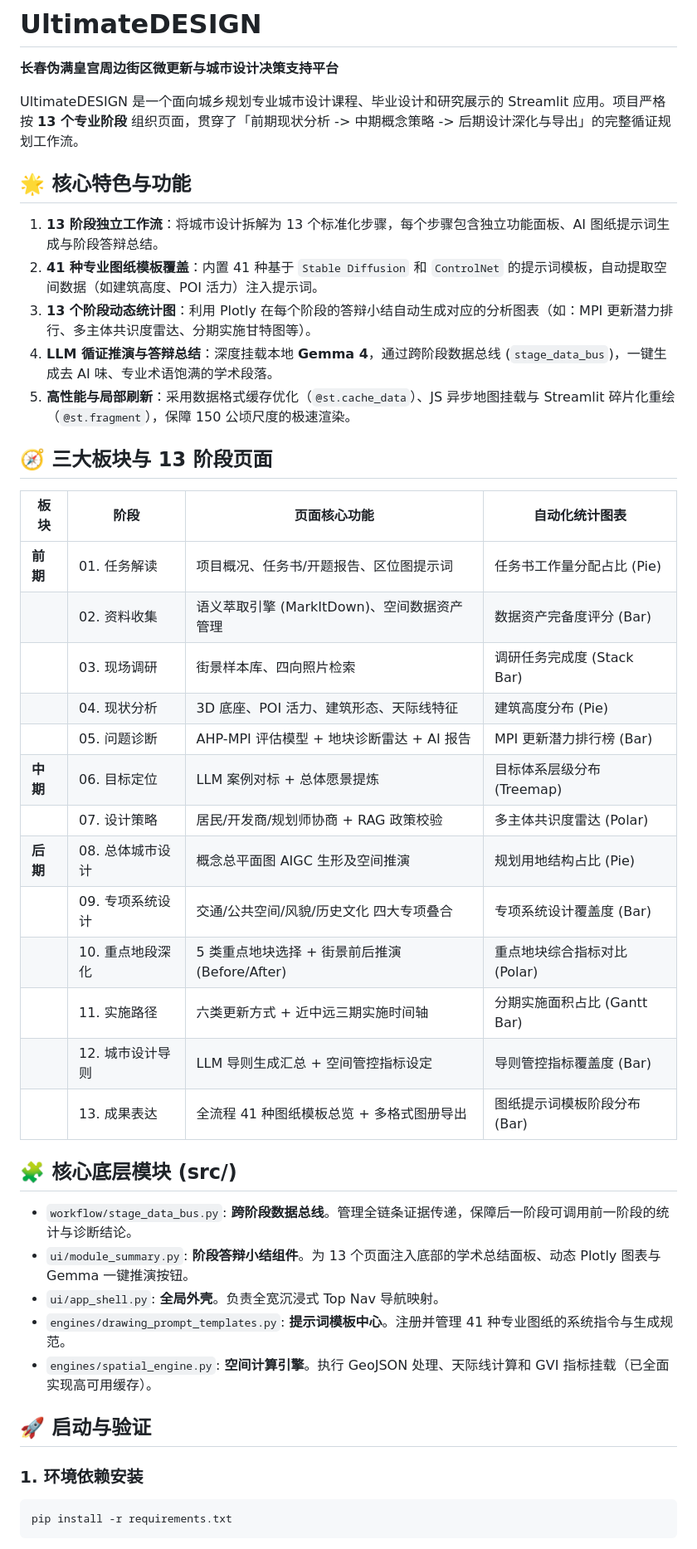
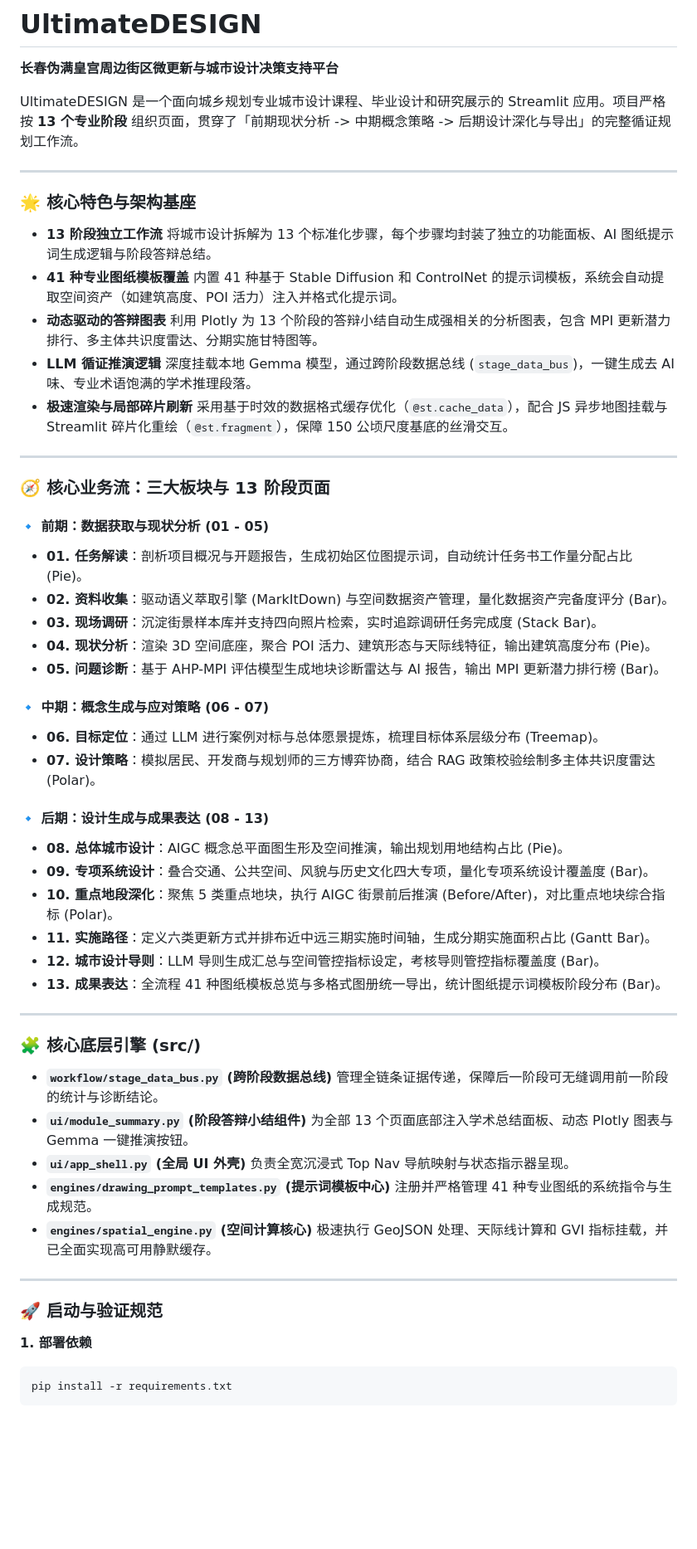
Before and after one commit to Chain813/ultimate-design, a Markdown page: README.md, the part around one of its changes. Shown at 83% size. GitHub-like rendering; blank space fills up the shorter version.

````diff
--- a/README.md
+++ b/README.md
@@ -4,43 +4,64 @@
 
 UltimateDESIGN 是一个面向城乡规划专业城市设计课程、毕业设计和研究展示的 Streamlit 应用。项目严格按 **13 个专业阶段** 组织页面，贯穿了「前期现状分析 -> 中期概念策略 -> 后期设计深化与导出」的完整循证规划工作流。
 
-## 🌟 核心特色与功能
+---
 
-1. **13 阶段独立工作流**：将城市设计拆解为 13 个标准化步骤，每个步骤包含独立功能面板、AI 图纸提示词生成与阶段答辩总结。
-2. **41 种专业图纸模板覆盖**：内置 41 种基于 `Stable Diffusion` 和 `ControlNet` 的提示词模板，自动提取空间数据（如建筑高度、POI 活力）注入提示词。
-3. **13 个阶段动态统计图**：利用 Plotly 在每个阶段的答辩小结自动生成对应的分析图表（如：MPI 更新潜力排行、多主体共识度雷达、分期实施甘特图等）。
-4. **LLM 循证推演与答辩总结**：深度挂载本地 **Gemma 4**，通过跨阶段数据总线 (`stage_data_bus`)，一键生成去 AI 味、专业术语饱满的学术段落。
-5. **高性能与局部刷新**：采用数据格式缓存优化（`@st.cache_data`）、JS 异步地图挂载与 Streamlit 碎片化重绘（`@st.fragment`），保障 150 公顷尺度的极速渲染。
+### 🌟 核心特色与架构基座
 
-## 🧭 三大板块与 13 阶段页面
+- **13 阶段独立工作流**
+  将城市设计拆解为 13 个标准化步骤，每个步骤均封装了独立的功能面板、AI 图纸提示词生成逻辑与阶段答辩总结。
+- **41 种专业图纸模板覆盖**
+  内置 41 种基于 Stable Diffusion 和 ControlNet 的提示词模板，系统会自动提取空间资产（如建筑高度、POI 活力）注入并格式化提示词。
+- **动态驱动的答辩图表**
+  利用 Plotly 为 13 个阶段的答辩小结自动生成强相关的分析图表，包含 MPI 更新潜力排行、多主体共识度雷达、分期实施甘特图等。
+- **LLM 循证推演逻辑**
+  深度挂载本地 Gemma 模型，通过跨阶段数据总线 (`stage_data_bus`)，一键生成去 AI 味、专业术语饱满的学术推理段落。
+- **极速渲染与局部碎片刷新**
+  采用基于时效的数据格式缓存优化（`@st.cache_data`），配合 JS 异步地图挂载与 Streamlit 碎片化重绘（`@st.fragment`），保障 150 公顷尺度基底的丝滑交互。
 
-| 板块 | 阶段 | 页面核心功能 | 自动化统计图表 |
-| --- | --- | --- | --- |
-| **前期** | 01. 任务解读 | 项目概况、任务书/开题报告、区位图提示词 | 任务书工作量分配占比 (Pie) |
-| | 02. 资料收集 | 语义萃取引擎 (MarkItDown)、空间数据资产管理 | 数据资产完备度评分 (Bar) |
-| | 03. 现场调研 | 街景样本库、四向照片检索 | 调研任务完成度 (Stack Bar) |
-| | 04. 现状分析 | 3D 底座、POI 活力、建筑形态、天际线特征 | 建筑高度分布 (Pie) |
-| | 05. 问题诊断 | AHP-MPI 评估模型 + 地块诊断雷达 + AI 报告 | MPI 更新潜力排行榜 (Bar) |
-| **中期** | 06. 目标定位 | LLM 案例对标 + 总体愿景提炼 | 目标体系层级分布 (Treemap) |
-| | 07. 设计策略 | 居民/开发商/规划师协商 + RAG 政策校验 | 多主体共识度雷达 (Polar) |
-| **后期** | 08. 总体城市设计 | 概念总平面图 AIGC 生形及空间推演 | 规划用地结构占比 (Pie) |
-| | 09. 专项系统设计 | 交通/公共空间/风貌/历史文化 四大专项叠合 | 专项系统设计覆盖度 (Bar) |
-| | 10. 重点地段深化 | 5 类重点地块选择 + 街景前后推演 (Before/After) | 重点地块综合指标对比 (Polar) |
-| | 11. 实施路径 | 六类更新方式 + 近中远三期实施时间轴 | 分期实施面积占比 (Gantt Bar) |
-| | 12. 城市设计导则 | LLM 导则生成汇总 + 空间管控指标设定 | 导则管控指标覆盖度 (Bar) |
-| | 13. 成果表达 | 全流程 41 种图纸模板总览 + 多格式图册导出 | 图纸提示词模板阶段分布 (Bar) |
+---
 
-## 🧩 核心底层模块 (src/)
+### 🧭 核心业务流：三大板块与 13 阶段页面
 
-- `workflow/stage_data_bus.py`: **跨阶段数据总线**。管理全链条证据传递，保障后一阶段可调用前一阶段的统计与诊断结论。
-- `ui/module_summary.py`: **阶段答辩小结组件**。为 13 个页面注入底部的学术总结面板、动态 Plotly 图表与 Gemma 一键推演按钮。
-- `ui/app_shell.py`: **全局外壳**。负责全宽沉浸式 Top Nav 导航映射。
-- `engines/drawing_prompt_templates.py`: **提示词模板中心**。注册并管理 41 种专业图纸的系统指令与生成规范。
-- `engines/spatial_engine.py`: **空间计算引擎**。执行 GeoJSON 处理、天际线计算和 GVI 指标挂载（已全面实现高可用缓存）。
+#### 🔹 前期：数据获取与现状分析 (01 - 05)
+- **01. 任务解读**：剖析项目概况与开题报告，生成初始区位图提示词，自动统计任务书工作量分配占比 (Pie)。
+- **02. 资料收集**：驱动语义萃取引擎 (MarkItDown) 与空间数据资产管理，量化数据资产完备度评分 (Bar)。
+- **03. 现场调研**：沉淀街景样本库并支持四向照片检索，实时追踪调研任务完成度 (Stack Bar)。
+- **04. 现状分析**：渲染 3D 空间底座，聚合 POI 活力、建筑形态与天际线特征，输出建筑高度分布 (Pie)。
+- **05. 问题诊断**：基于 AHP-MPI 评估模型生成地块诊断雷达与 AI 报告，输出 MPI 更新潜力排行榜 (Bar)。
 
-## 🚀 启动与验证
+#### 🔹 中期：概念生成与应对策略 (06 - 07)
+- **06. 目标定位**：通过 LLM 进行案例对标与总体愿景提炼，梳理目标体系层级分布 (Treemap)。
+- **07. 设计策略**：模拟居民、开发商与规划师的三方博弈协商，结合 RAG 政策校验绘制多主体共识度雷达 (Polar)。
 
-### 1. 环境依赖安装
+#### 🔹 后期：设计生成与成果表达 (08 - 13)
+- **08. 总体城市设计**：AIGC 概念总平面图生形及空间推演，输出规划用地结构占比 (Pie)。
+- **09. 专项系统设计**：叠合交通、公共空间、风貌与历史文化四大专项，量化专项系统设计覆盖度 (Bar)。
+- **10. 重点地段深化**：聚焦 5 类重点地块，执行 AIGC 街景前后推演 (Before/After)，对比重点地块综合指标 (Polar)。
+- **11. 实施路径**：定义六类更新方式并排布近中远三期实施时间轴，生成分期实施面积占比 (Gantt Bar)。
+- **12. 城市设计导则**：LLM 导则生成汇总与空间管控指标设定，考核导则管控指标覆盖度 (Bar)。
+- **13. 成果表达**：全流程 41 种图纸模板总览与多格式图册统一导出，统计图纸提示词模板阶段分布 (Bar)。
+
+---
+
+### 🧩 核心底层引擎 (src/)
+
+- **`workflow/stage_data_bus.py` (跨阶段数据总线)**
+  管理全链条证据传递，保障后一阶段可无缝调用前一阶段的统计与诊断结论。
+- **`ui/module_summary.py` (阶段答辩小结组件)**
+  为全部 13 个页面底部注入学术总结面板、动态 Plotly 图表与 Gemma 一键推演按钮。
+- **`ui/app_shell.py` (全局 UI 外壳)**
+  负责全宽沉浸式 Top Nav 导航映射与状态指示器呈现。
+- **`engines/drawing_prompt_templates.py` (提示词模板中心)**
+  注册并严格管理 41 种专业图纸的系统指令与生成规范。
+- **`engines/spatial_engine.py` (空间计算核心)**
+  极速执行 GeoJSON 处理、天际线计算和 GVI 指标挂载，并已全面实现高可用静默缓存。
+
+---
+
+### 🚀 启动与验证规范
+
+**1. 部署依赖**
 ```bash
 pip install -r requirements.txt
 ```
````
Also changed, not shown: other parts of README.md (+3 -3 lines), PROJECT_STRUCTURE.md (+79 -126 lines).
